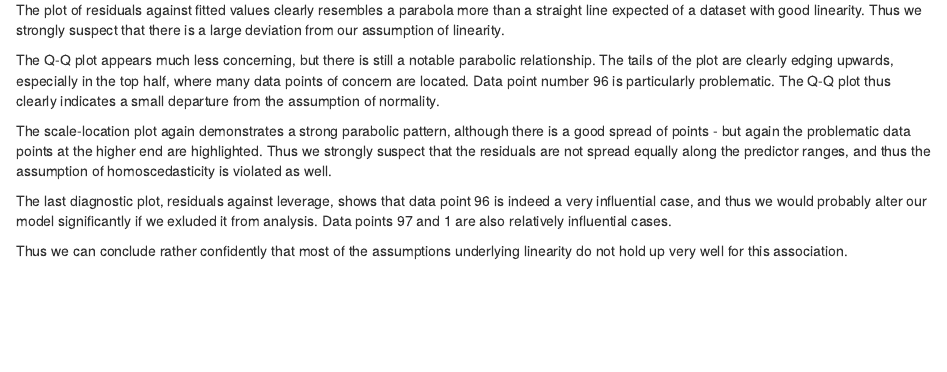
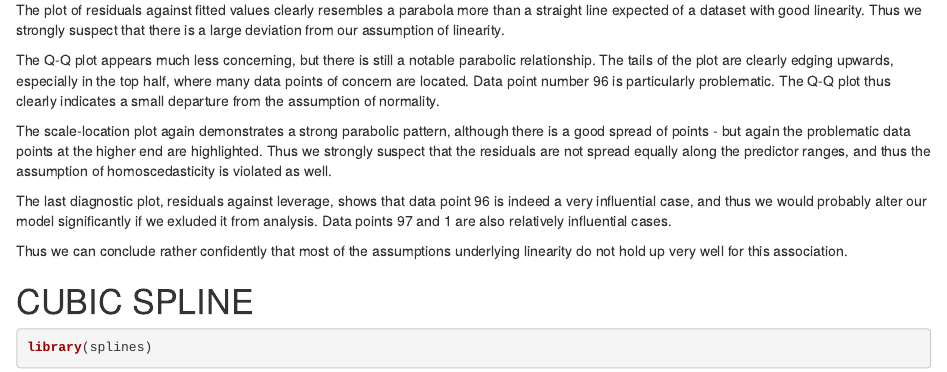
Before and after one commit to muscovitebob/NonlinearModelling, an R Markdown document (NonlinearModelling.Rmd): the page in a window 1100 px wide, from 3320 px down. Rendered offline with R 4.5, knitr and Pandoc, with nearby package versions.

Commit message:
cubic spline start

````diff
--- a/NonlinearModelling.Rmd
+++ b/NonlinearModelling.Rmd
@@ -40,3 +40,13 @@ The scale-location plot again demonstrates a strong parabolic pattern, although
 The last diagnostic plot, residuals against leverage, shows that data point 96 is indeed a very influential case, and thus we would probably alter our model significantly if we exluded it from analysis. Data points 97 and 1 are also relatively influential cases.
 
 Thus we can conclude rather confidently that most of the assumptions underlying linearity do not hold up very well for this association.
+
+
+
+# CUBIC SPLINE
+```{r}
+library(splines)
+
+
+
+```
````
